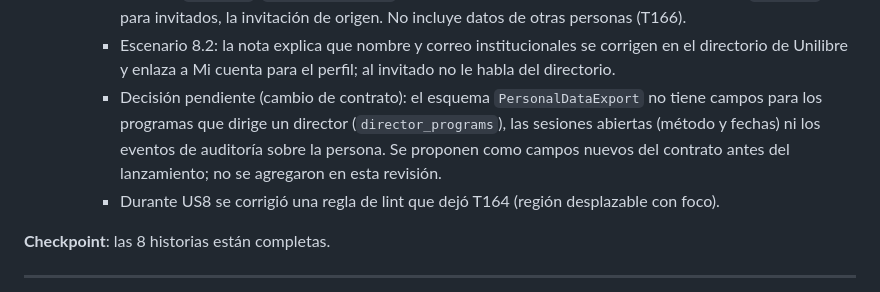
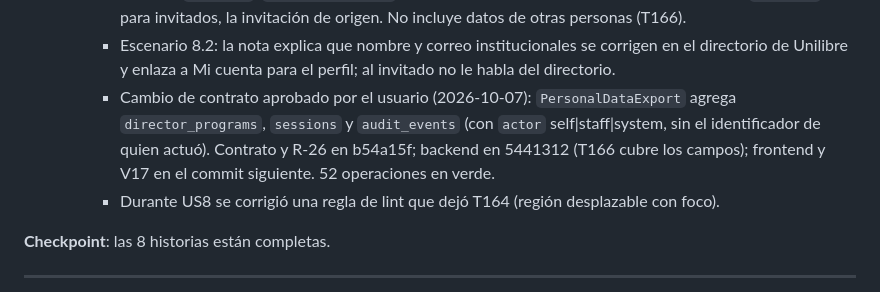
Before and after one commit to mauricioalonso9/saber_uli, a Markdown page: specs/001-identidad-acceso/tasks.md, the part around the change. Drawn GitHub-style.

Commit message:
docs(tasks): cambio de contrato de mis datos registrado en la revisión de US8 (T171)
Co-Authored-By: Claude Opus 5.5 <noreply@anthropic.com>

```diff
--- a/specs/001-identidad-acceso/tasks.md
+++ b/specs/001-identidad-acceso/tasks.md
@@ -1603,10 +1603,10 @@ dato editable del perfil.
     - Escenario 8.2: la nota explica que nombre y correo institucionales se corrigen en el
       directorio de Unilibre y enlaza a Mi cuenta para el perfil; al invitado no le habla del
       directorio.
-    - Decisión pendiente (cambio de contrato): el esquema `PersonalDataExport` no tiene campos
-      para los programas que dirige un director (`director_programs`), las sesiones abiertas
-      (método y fechas) ni los eventos de auditoría sobre la persona. Se proponen como campos
-      nuevos del contrato antes del lanzamiento; no se agregaron en esta revisión.
+    - Cambio de contrato aprobado por el usuario (2026-10-07): `PersonalDataExport` agrega
+      `director_programs`, `sessions` y `audit_events` (con `actor` self|staff|system, sin el
+      identificador de quien actuó). Contrato y R-26 en b54a15f; backend en 5441312 (T166
+      cubre los campos); frontend y V17 en el commit siguiente. 52 operaciones en verde.
     - Durante US8 se corrigió una regla de lint que dejó T164 (región desplazable con foco).
 
 **Checkpoint**: las 8 historias están completas.
```
